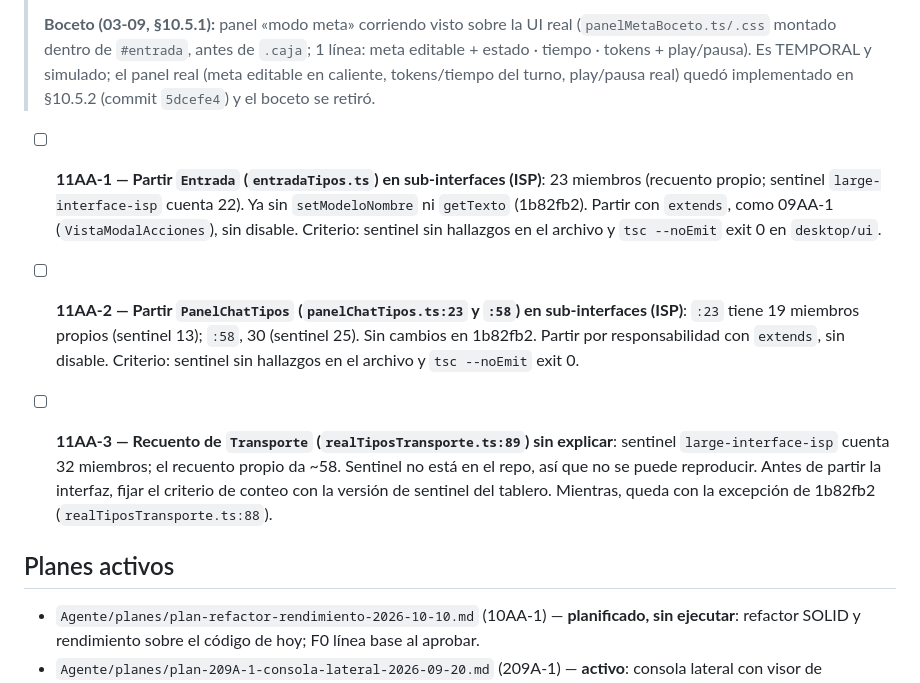
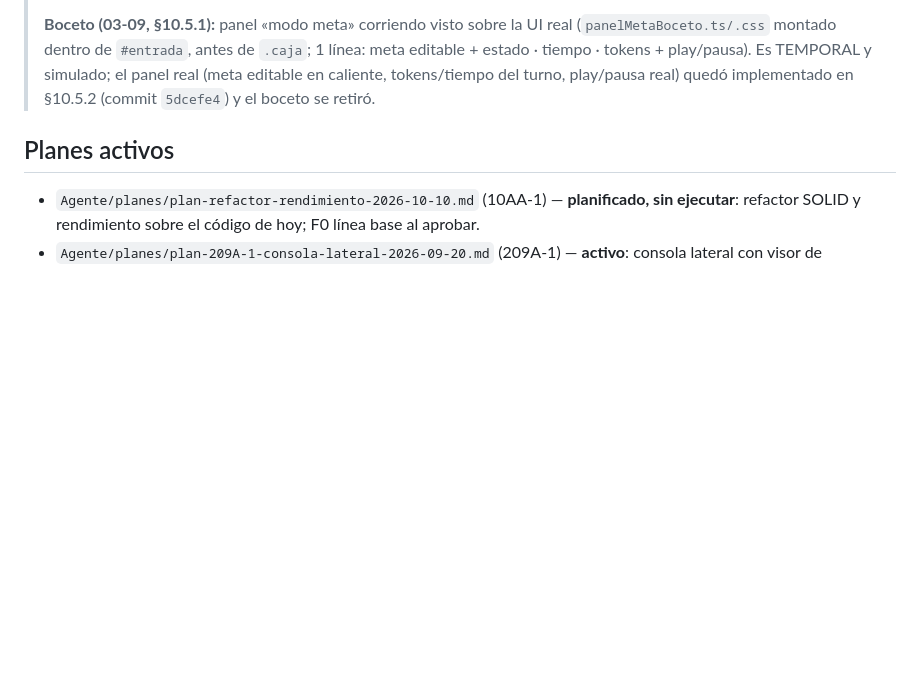
Before and after one commit to 1ndoryu/glory-harness, a Markdown page: roadmap.md, the part around the change. GitHub-like rendering; blank space fills up the shorter version.

```diff
--- a/roadmap.md
+++ b/roadmap.md
@@ -892,15 +892,6 @@ Siguiente en la serie de 6 pedidos: 129A-9 (129A-11 HECHO 07-10, gate PASS).
 > (meta editable en caliente, tokens/tiempo del turno, play/pausa real) quedó implementado en
 > §10.5.2 (commit `5dcefe4`) y el boceto se retiró.
 
-- [ ] **11AA-1 — Partir `Entrada` (`entradaTipos.ts`) en sub-interfaces (ISP)**:
-      23 miembros (recuento propio; sentinel `large-interface-isp` cuenta 22). Ya sin `setModeloNombre` ni `getTexto` (1b82fb2).
-      Partir con `extends`, como 09AA-1 (`VistaModalAcciones`), sin disable. Criterio: sentinel sin hallazgos en el archivo y `tsc --noEmit` exit 0 en `desktop/ui`.
-
-- [ ] **11AA-2 — Partir `PanelChatTipos` (`panelChatTipos.ts:23` y `:58`) en sub-interfaces (ISP)**:
-      `:23` tiene 19 miembros propios (sentinel 13); `:58`, 30 (sentinel 25). Sin cambios en 1b82fb2. Partir por responsabilidad con `extends`, sin disable. Criterio: sentinel sin hallazgos en el archivo y `tsc --noEmit` exit 0.
-
-- [ ] **11AA-3 — Recuento de `Transporte` (`realTiposTransporte.ts:89`) sin explicar**:
-      sentinel `large-interface-isp` cuenta 32 miembros; el recuento propio da ~58. Sentinel no está en el repo, así que no se puede reproducir. Antes de partir la interfaz, fijar el criterio de conteo con la versión de sentinel del tablero. Mientras, queda con la excepción de 1b82fb2 (`realTiposTransporte.ts:88`).
 
 ## Planes activos
 
```
Also changed, not shown: Agente/completados/tareas-2026-10-11.md (added, +9 -0 lines).
